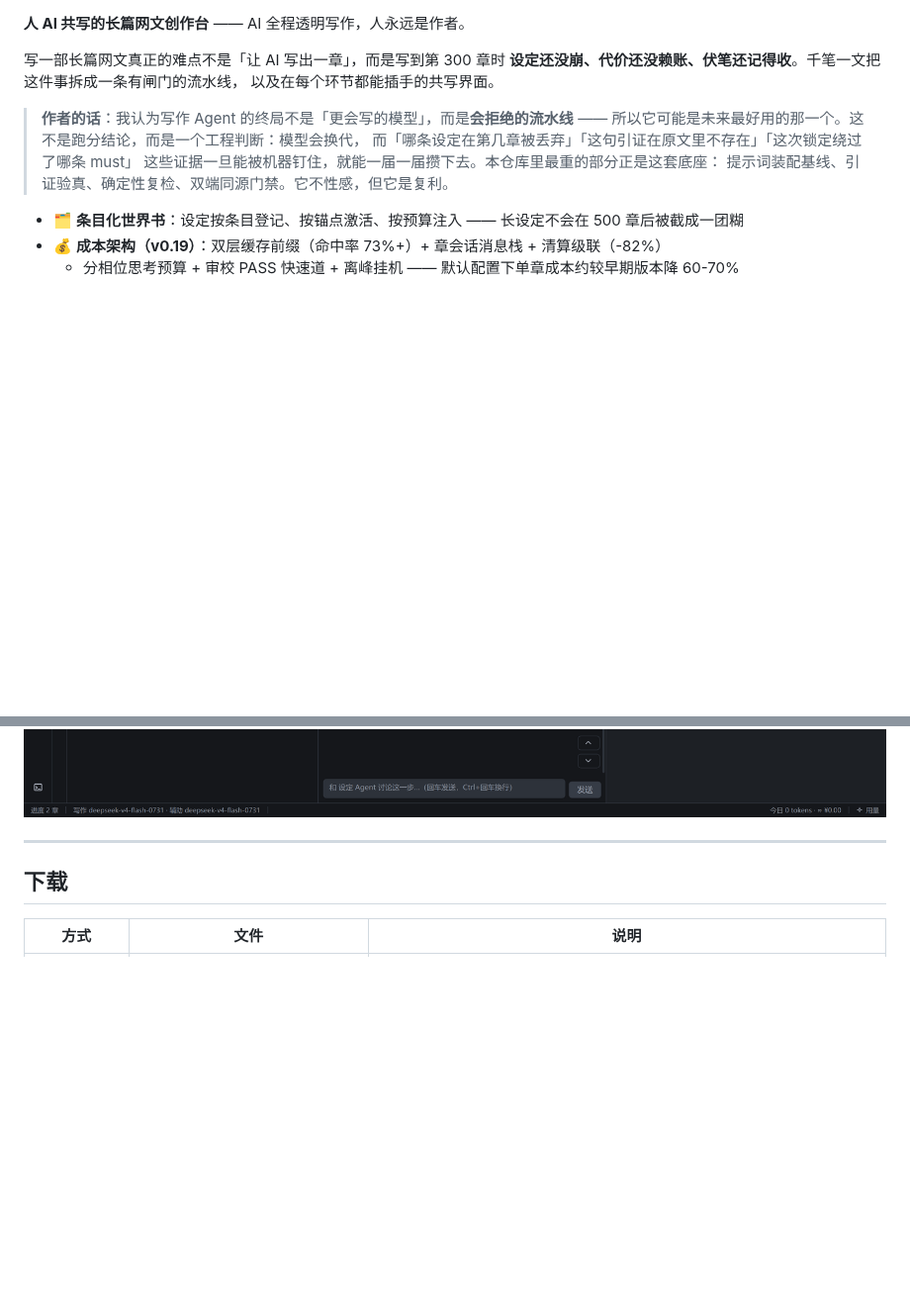
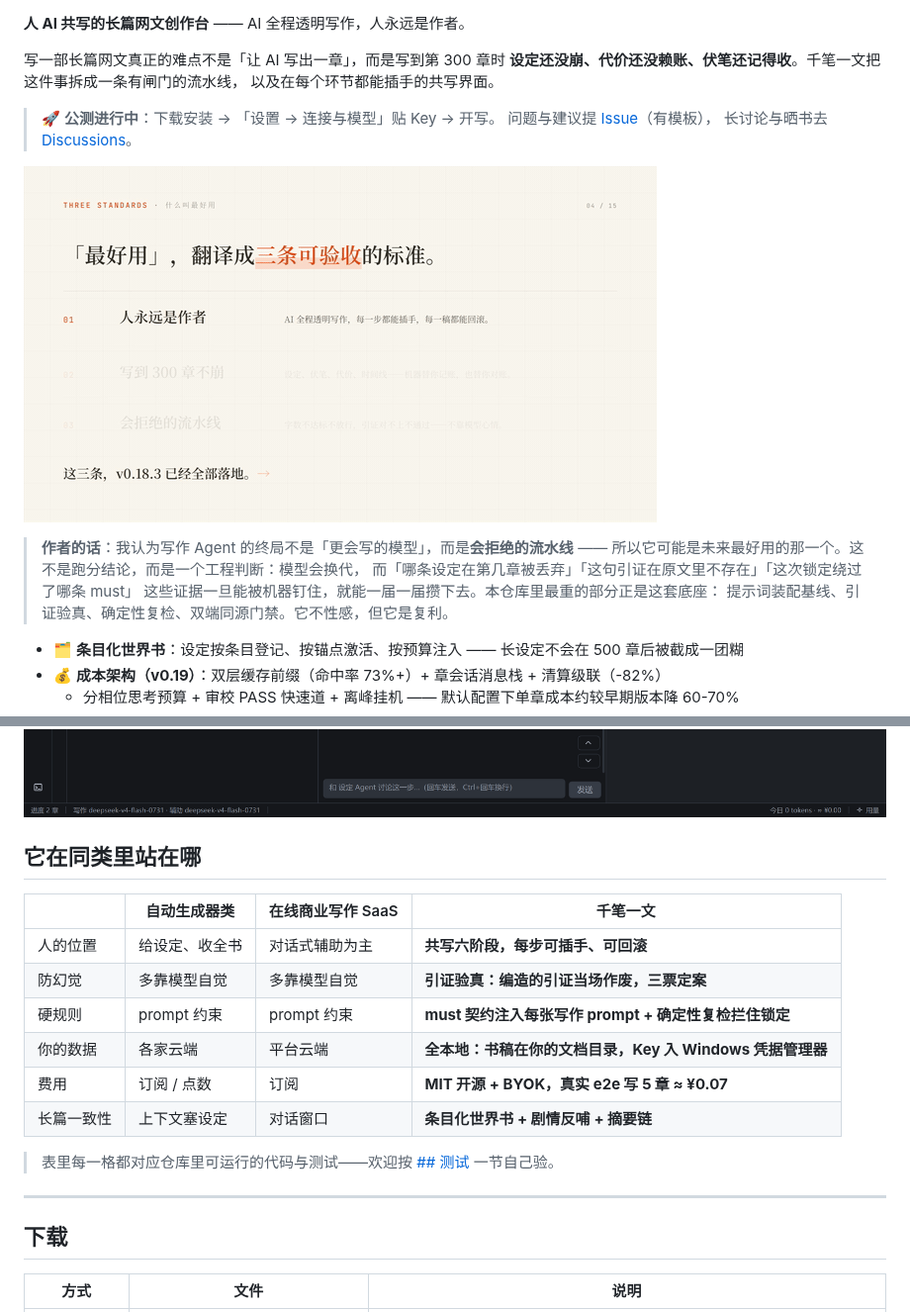
Before and after one commit to GLFzr/QianBi-Novel, a Markdown page: README.md, 2 parts joined by grey strips. Shown at 99% size. Rendered like a GitHub page; pictures changed too: docs/hero.gif (added); blank space fills up the shorter version.

```diff
--- a/README.md
+++ b/README.md
@@ -7,6 +11,12 @@
 写一部长篇网文真正的难点不是「让 AI 写出一章」，而是写到第 300 章时
 **设定还没崩、代价还没赖账、伏笔还记得收**。千笔一文把这件事拆成一条有闸门的流水线，
 以及在每个环节都能插手的共写界面。
+
+> 🚀 **公测进行中**：下载安装 → 「设置 → 连接与模型」贴 Key → 开写。
+> 问题与建议提 [Issue](https://github.com/GLFzr/QianBi-Novel/issues/new/choose)（有模板），
+> 长讨论与晒书去 [Discussions](https://github.com/GLFzr/QianBi-Novel/discussions)。
+
+![30 秒看懂：一条会点亮的流水线](docs/hero.gif)
 
 > **作者的话**：我认为写作 Agent 的终局不是「更会写的模型」，而是**会拒绝的流水线** ——
 > 所以它可能是未来最好用的那一个。这不是跑分结论，而是一个工程判断：模型会换代，
@@ -32,6 +42,19 @@
 - 🖥️ **Windows 桌面应用**：PySide6 + QML，安装包开箱即用，无需 Python
 
 ![共写档：六阶段导航 + 与写作 Agent 的多轮讨论 + 正文实时预览](docs/shot_co_writing.png)
+
+## 它在同类里站在哪
+
+| | 自动生成器类 | 在线商业写作 SaaS | **千笔一文** |
+|---|---|---|---|
+| 人的位置 | 给设定、收全书 | 对话式辅助为主 | **共写六阶段，每步可插手、可回滚** |
+| 防幻觉 | 多靠模型自觉 | 多靠模型自觉 | **引证验真：编造的引证当场作废，三票定案** |
+| 硬规则 | prompt 约束 | prompt 约束 | **must 契约注入每张写作 prompt + 确定性复检拦住锁定** |
+| 你的数据 | 各家云端 | 平台云端 | **全本地：书稿在你的文档目录，Key 入 Windows 凭据管理器** |
+| 费用 | 订阅 / 点数 | 订阅 | **MIT 开源 + BYOK，真实 e2e 写 5 章 ≈ ¥0.07** |
+| 长篇一致性 | 上下文塞设定 | 对话窗口 | **条目化世界书 + 剧情反哺 + 摘要链** |
+
+> 表里每一格都对应仓库里可运行的代码与测试——欢迎按 [## 测试](#测试) 一节自己验。
 
 ---
 
```
Also changed, not shown: other parts of README.md (+4 -0 lines), CONTRIBUTING.md (added, +48 -0 lines), README.en.md (+27 -0 lines), docs/social-preview.png (added), 3 other files.
